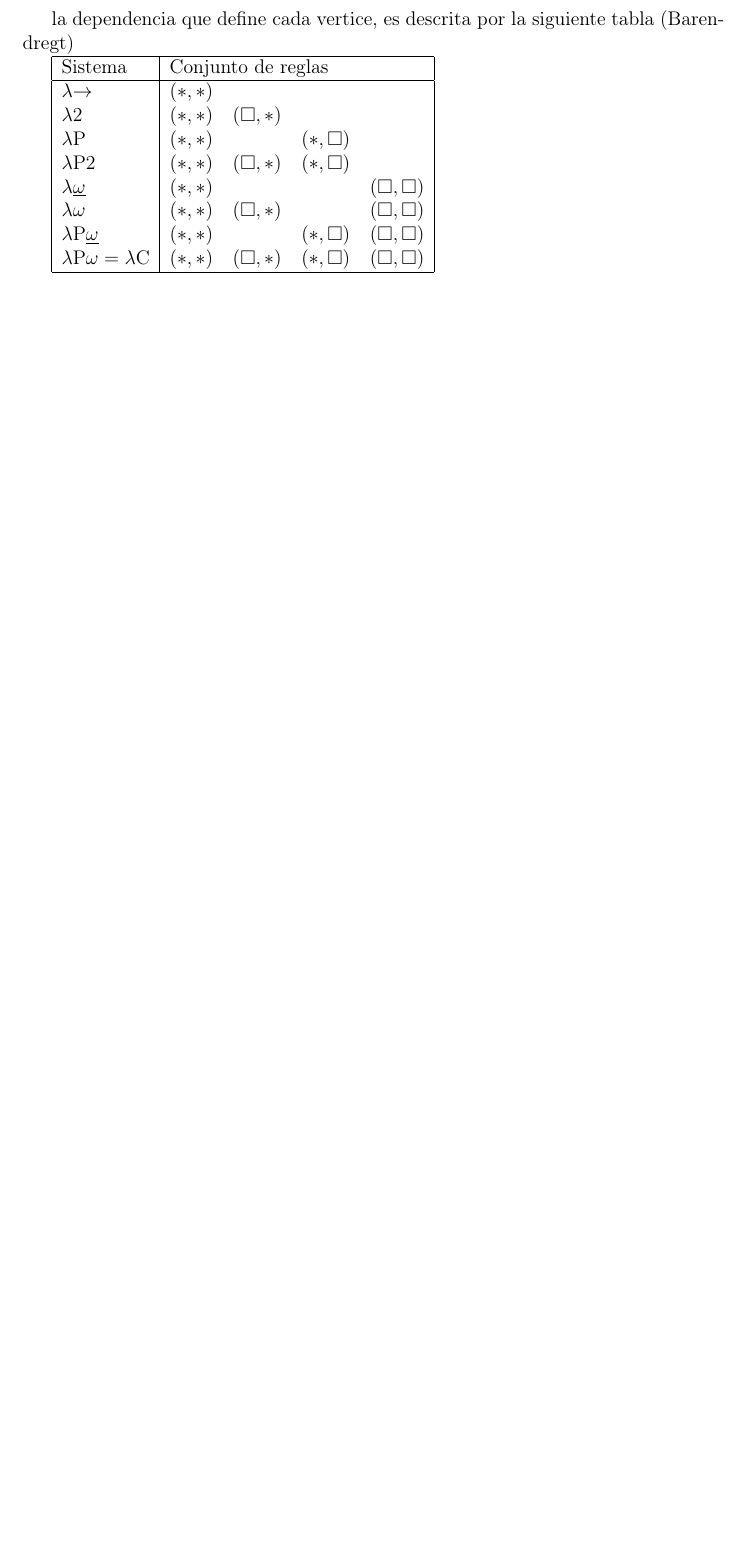
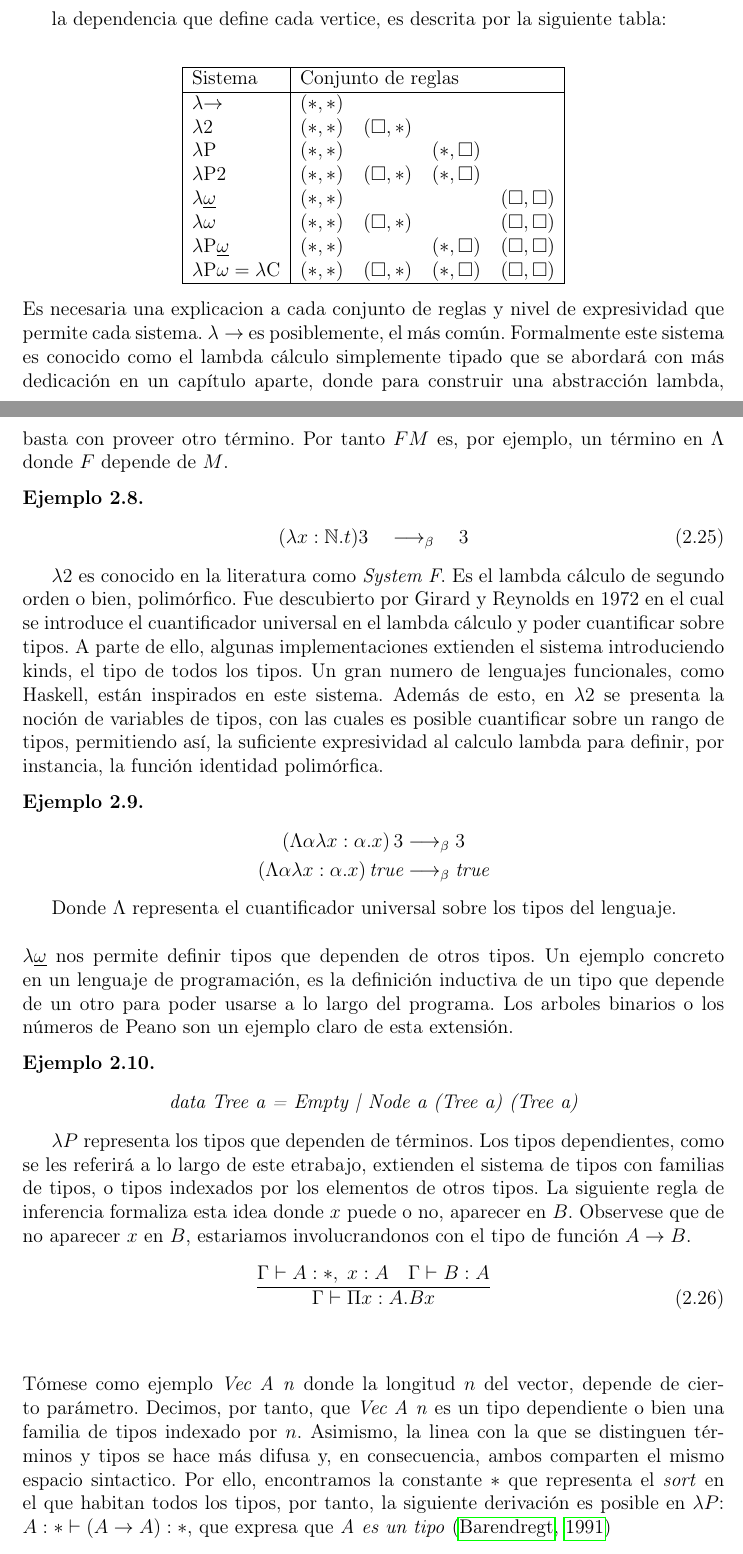
Before and after one commit to luisvgs/thesis, a LaTeX thesis (tesis.tex): part of page 16 of 27 before the commit and two parts of pages 16 and 17 of 28 after it, the two joined at a grey line, cut so that both start at the same text, the shorter picture padded with empty space. The pictures show the PDF file tesis.pdf that the author committed with the source.

Commit message:
lambda cube

```diff
--- a/tesis.tex
+++ b/tesis.tex
@@ -563,8 +563,9 @@ text depth=0.25ex]{
         \end{tikzpicture}
         \newline
 
-la dependencia que define cada vertice, es descrita por la siguiente tabla (Barendregt)
-
+la dependencia que define cada vertice, es descrita por la siguiente tabla:
+\newline
+\begin{center}
 \begin{tabular}{|l|llll|}
 \hline
 Sistema & \multicolumn{4}{l|}{Conjunto de reglas} \\
@@ -579,8 +580,49 @@ $\lambda\mathrm{P}\underline{\omega}$         & $(\ast,\ast)$ &
 $\lambda\mathrm{P}\omega = \lambda\mathrm{C}$ & $(\ast,\ast)$ & $(\square,\ast)$ & $(\ast,\square)$ & $(\square,\square)$ \\
 \hline
 \end{tabular}
+\end{center}
+\newline
+\newline
+Es necesaria una explicacion a cada conjunto de reglas y nivel de expresividad que permite cada sistema. $\lambda\to$ es posiblemente, el más común. Formalmente este sistema es conocido como el lambda cálculo simplemente tipado que se abordará con más dedicación en un capítulo aparte, donde para construir una abstracción lambda, basta con proveer otro término. Por tanto $FM$ es, por ejemplo, un término en $\Lambda$ donde $F$ depende de $M$.
+\begin{example}
+\begin{align}
+% \infer{\Gamma \vdash (\lambda x . t)\,3 : \mathbb{N}}{%
+%     \Gamma \vdash x : \mathbb{N},\; 3 : \mathbb{N}
+%     & \deduce{\Gamma \vdash t : \mathbb{N}}{}
+%   } \quad \longrightarrow_\beta \quad 3
+(\lambda x : \mathbb{N} . t) 3
+\quad \longrightarrow_\beta \quad 3
+\end{align}
+\end{example}
 
+$\lambda2$ es conocido en la literatura como \textit{System F}. Es el lambda cálculo de segundo orden o bien, polimórfico. Fue descubierto por Girard y Reynolds en 1972 en el cual se introduce el cuantificador universal en el lambda cálculo y poder cuantificar sobre tipos. A parte de ello, algunas implementaciones extienden el sistema introduciendo kinds, el tipo de todos los tipos. Un gran numero de lenguajes funcionales, como Haskell, están inspirados en este sistema. Además de esto, en $\lambda2$ se presenta la noción de variables de tipos, con las cuales es posible cuantificar sobre un rango de tipos, permitiendo así, la suficiente expresividad al calculo lambda para definir, por instancia, la función identidad polimórfica.
 
+\begin{example}
+\begin{align*}
+(\Lambda\alpha \lambda x : \alpha . x)\,3  &\longrightarrow_\beta 3 \\
+(\Lambda\alpha \lambda x : \alpha . x)\,\textit{true} &\longrightarrow_\beta \textit{true}
+\end{align*}
+\end{example}
+Donde $\Lambda$ representa el cuantificador universal sobre los tipos del lenguaje.
+\newline
+\newline
+$\lambda\underline{\omega}$ nos permite definir tipos que dependen de otros tipos. Un ejemplo concreto en un lenguaje de programación, es la definición inductiva de un tipo que depende de un otro para poder usarse a lo largo del programa. Los arboles binarios o los números de Peano son un ejemplo claro de esta extensión.
+\begin{example}
+  \begin{align*}
+    \textit{data Tree a = Empty | Node a (Tree a) (Tree a)}
+\end{align*}
+\end{example}
+\newline
+$\lambda P$ representa los tipos que dependen de términos. Los tipos dependientes, como se les referirá a lo largo de este etrabajo, extienden el sistema de tipos con familias de tipos, o tipos indexados por los elementos de otros tipos. La siguiente regla de inferencia formaliza esta idea donde $x$ puede o no, aparecer en $B$. Observese que de no aparecer $x$ en $B$, estariamos involucrandonos con el tipo de función $A \to B$.
+\begin{align}
+\infer{\Gamma \vdash \Pi x : A . B x }{%
+    \Gamma \vdash A : *,\; x : A
+    & \deduce{\Gamma \vdash B : A}{}
+  }
+\end{align}
+\newline
+\newline
+Tómese como ejemplo \textit{Vec A n} donde la longitud $n$ del vector, depende de cierto parámetro. Decimos, por tanto, que \textit{Vec A n} es un tipo dependiente o bien una familia de tipos indexado por $n$. Asimismo, la linea con la que se distinguen términos y tipos se hace más difusa y, en consecuencia, ambos comparten el mismo espacio sintactico. Por ello, encontramos la constante $*$ que representa el \textit{sort} en el que habitan todos los tipos, por tanto, la siguiente derivación es posible en $\lambda P$: $A : * \vdash (A \to A) : *$, que expresa que \textit{A es un tipo} \citep{barendregt1991}
 
 \subsection{Tipos a la Curry}
 \subsection{Tipos a la Church}
```
Also changed, not shown: tesis.pdf, tesis.tex (18 more changed lines).
